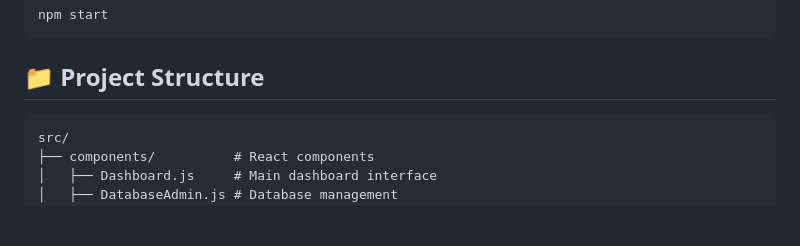
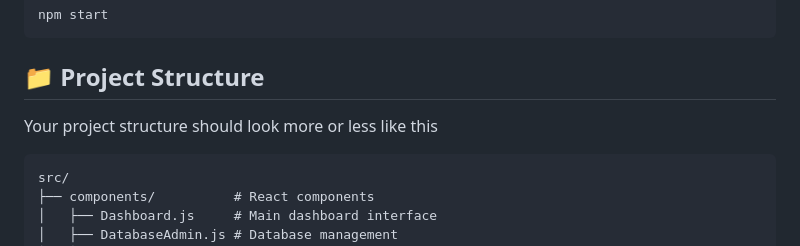
Before and after one commit to ontherays/smartFaceRecognistionAWS, a Markdown page: Dashboard/README.md, the part around the change. Rendered like a GitHub page; blank space fills up the shorter version.

````diff
--- a/Dashboard/README.md
+++ b/Dashboard/README.md
@@ -83,6 +83,8 @@ npm start
 ```
 
 ## 📁 Project Structure
+
+Your project structure should look more or less like this
 
 ```
 src/
````
